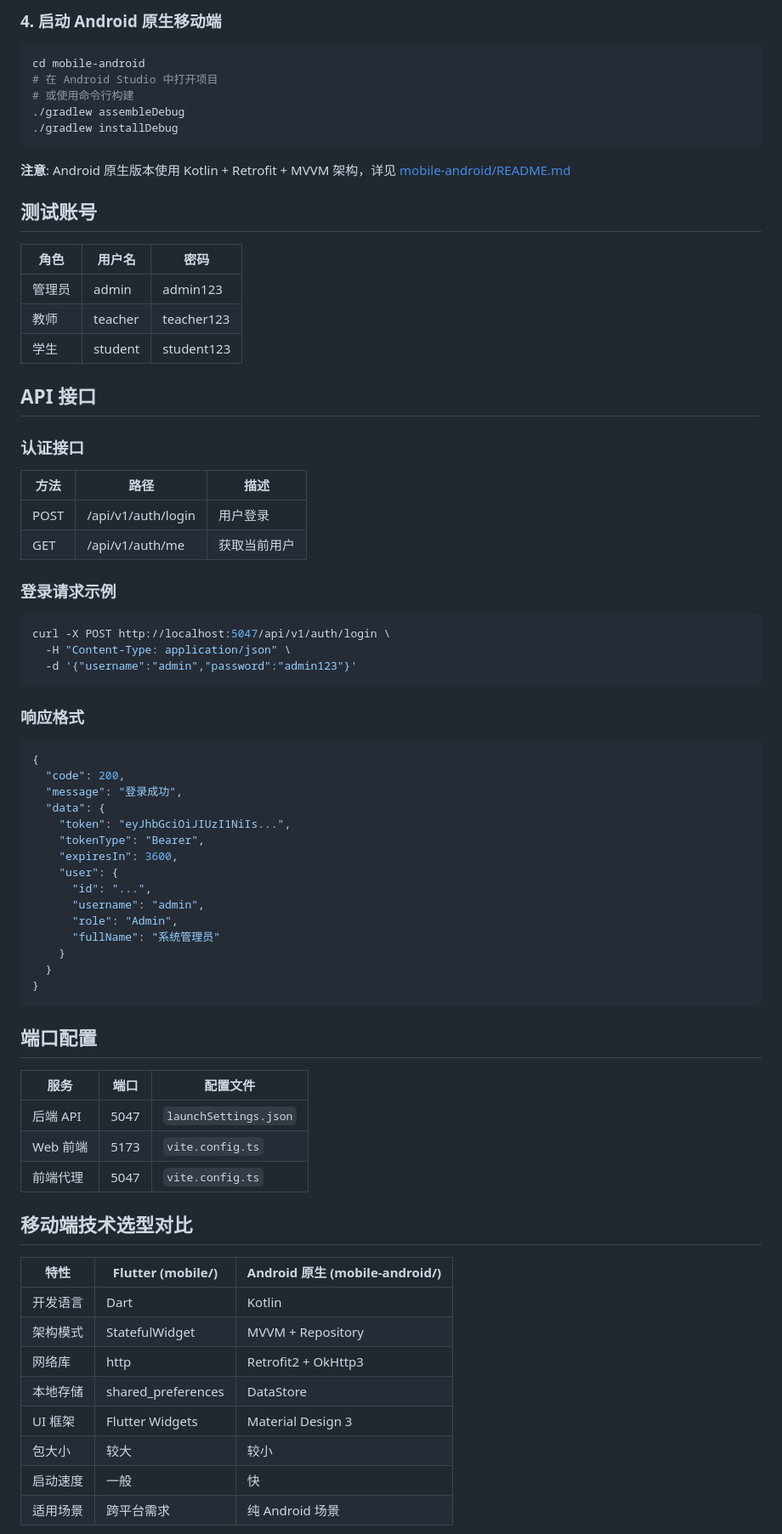
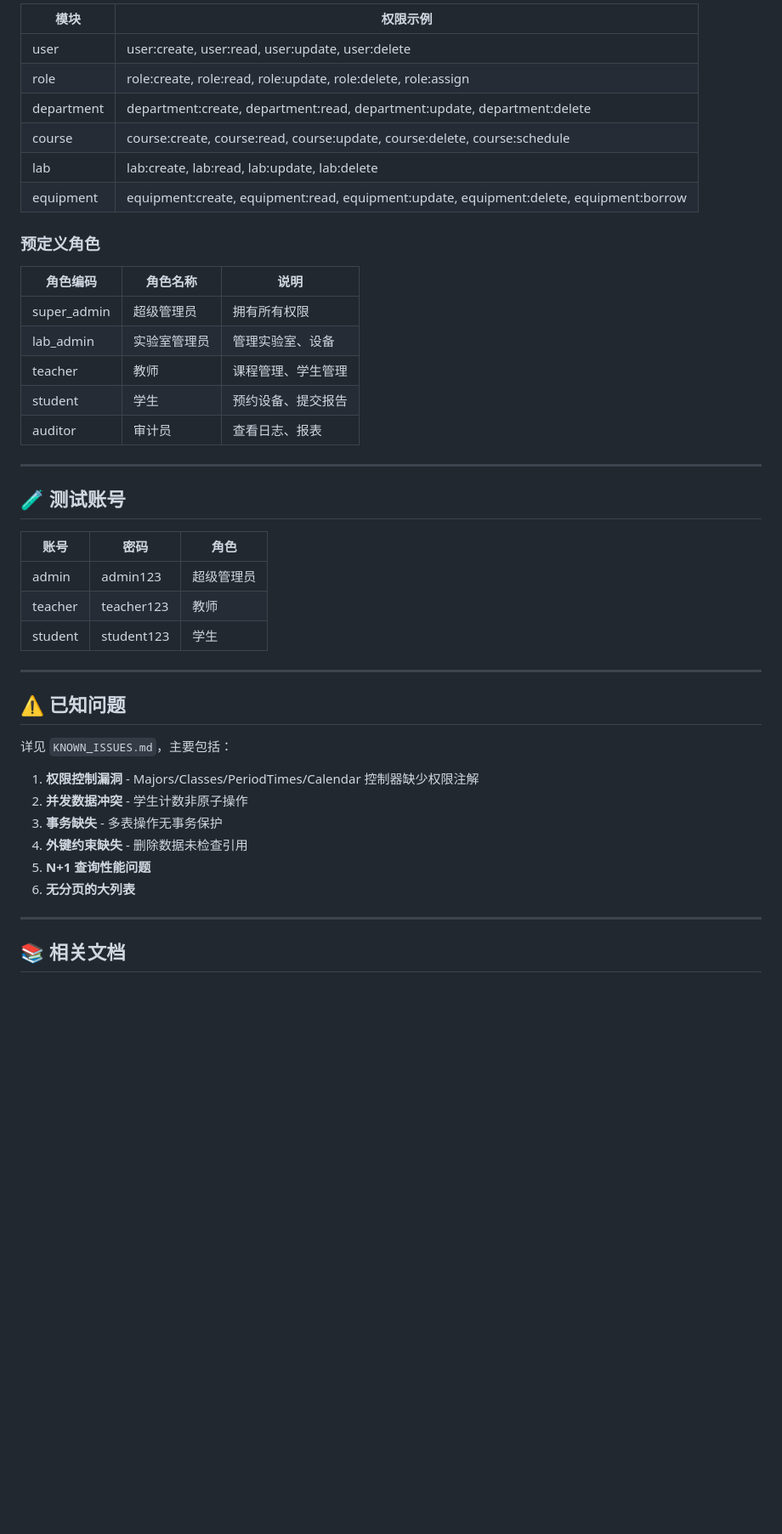
Before and after one commit to bakalqdsns/lims-auth, a Markdown page: README.md, the part around one of its changes. Shown at 85% size. GitHub-like rendering; blank space fills up the shorter version.

````diff
--- a/README.md
+++ b/README.md
@@ -91,79 +176,47 @@ flutter run
 
-### 4. 启动 Android 原生移动端
+| 模块 | 权限示例 |
+|------|---------|
+| user | user:create, user:read, user:update, user:delete |
+| role | role:create, role:read, role:update, role:delete, role:assign |
+| department | department:create, department:read, department:update, department:delete |
+| course | course:create, course:read, course:update, course:delete, course:schedule |
+| lab | lab:create, lab:read, lab:update, lab:delete |
+| equipment | equipment:create, equipment:read, equipment:update, equipment:delete, equipment:borrow |
 
-```bash
-cd mobile-android
-# 在 Android Studio 中打开项目
-# 或使用命令行构建
-./gradlew assembleDebug
-./gradlew installDebug
-```
+### 预定义角色
 
-**注意**: Android 原生版本使用 Kotlin + Retrofit + MVVM 架构，详见 [mobile-android/README.md](mobile-android/README.md)
+| 角色编码 | 角色名称 | 说明 |
+|----------|---------|------|
+| super_admin | 超级管理员 | 拥有所有权限 |
+| lab_admin | 实验室管理员 | 管理实验室、设备 |
+| teacher | 教师 | 课程管理、学生管理 |
+| student | 学生 | 预约设备、提交报告 |
+| auditor | 审计员 | 查看日志、报表 |
 
-## 测试账号
+---
 
-| 角色 | 用户名 | 密码 |
-|------|--------|------|
-| 管理员 | admin | admin123 |
-| 教师 | teacher | teacher123 |
-| 学生 | student | student123 |
+## 🧪 测试账号
 
-## API 接口
+| 账号 | 密码 | 角色 |
+|------|------|------|
+| admin | admin123 | 超级管理员 |
+| teacher | teacher123 | 教师 |
+| student | student123 | 学生 |
 
-### 认证接口
+---
 
-| 方法 | 路径 | 描述 |
-|------|------|------|
-| POST | /api/v1/auth/login | 用户登录 |
-| GET | /api/v1/auth/me | 获取当前用户 |
+## ⚠️ 已知问题
 
-### 登录请求示例
+详见 `KNOWN_ISSUES.md`，主要包括：
 
-```bash
-curl -X POST http://localhost:5047/api/v1/auth/login \
-  -H "Content-Type: application/json" \
-  -d '{"username":"admin","password":"admin123"}'
-```
+1. **权限控制漏洞** - Majors/Classes/PeriodTimes/Calendar 控制器缺少权限注解
+2. **并发数据冲突** - 学生计数非原子操作
+3. **事务缺失** - 多表操作无事务保护
+4. **外键约束缺失** - 删除数据未检查引用
+5. **N+1 查询性能问题**
+6. **无分页的大列表**
 
-### 响应格式
+---
 
-```json
-{
-  "code": 200,
-  "message": "登录成功",
-  "data": {
-    "token": "eyJhbGciOiJIUzI1NiIs...",
-    "tokenType": "Bearer",
-    "expiresIn": 3600,
-    "user": {
-      "id": "...",
-      "username": "admin",
-      "role": "Admin",
-      "fullName": "系统管理员"
-    }
-  }
-}
-```
+## 📚 相关文档
 
-## 端口配置
-
-| 服务 | 端口 | 配置文件 |
-|------|------|----------|
-| 后端 API | 5047 | `launchSettings.json` |
-| Web 前端 | 5173 | `vite.config.ts` |
-| 前端代理 | 5047 | `vite.config.ts` |
-
-## 移动端技术选型对比
-
-| 特性 | Flutter (mobile/) | Android 原生 (mobile-android/) |
-|------|-------------------|-------------------------------|
-| 开发语言 | Dart | Kotlin |
-| 架构模式 | StatefulWidget | MVVM + Repository |
-| 网络库 | http | Retrofit2 + OkHttp3 |
-| 本地存储 | shared_preferences | DataStore |
-| UI 框架 | Flutter Widgets | Material Design 3 |
-| 包大小 | 较大 | 较小 |
-| 启动速度 | 一般 | 快 |
-| 适用场景 | 跨平台需求 | 纯 Android 场景 |
-
````
Also changed, not shown: other parts of README.md (+150 -86 lines).
